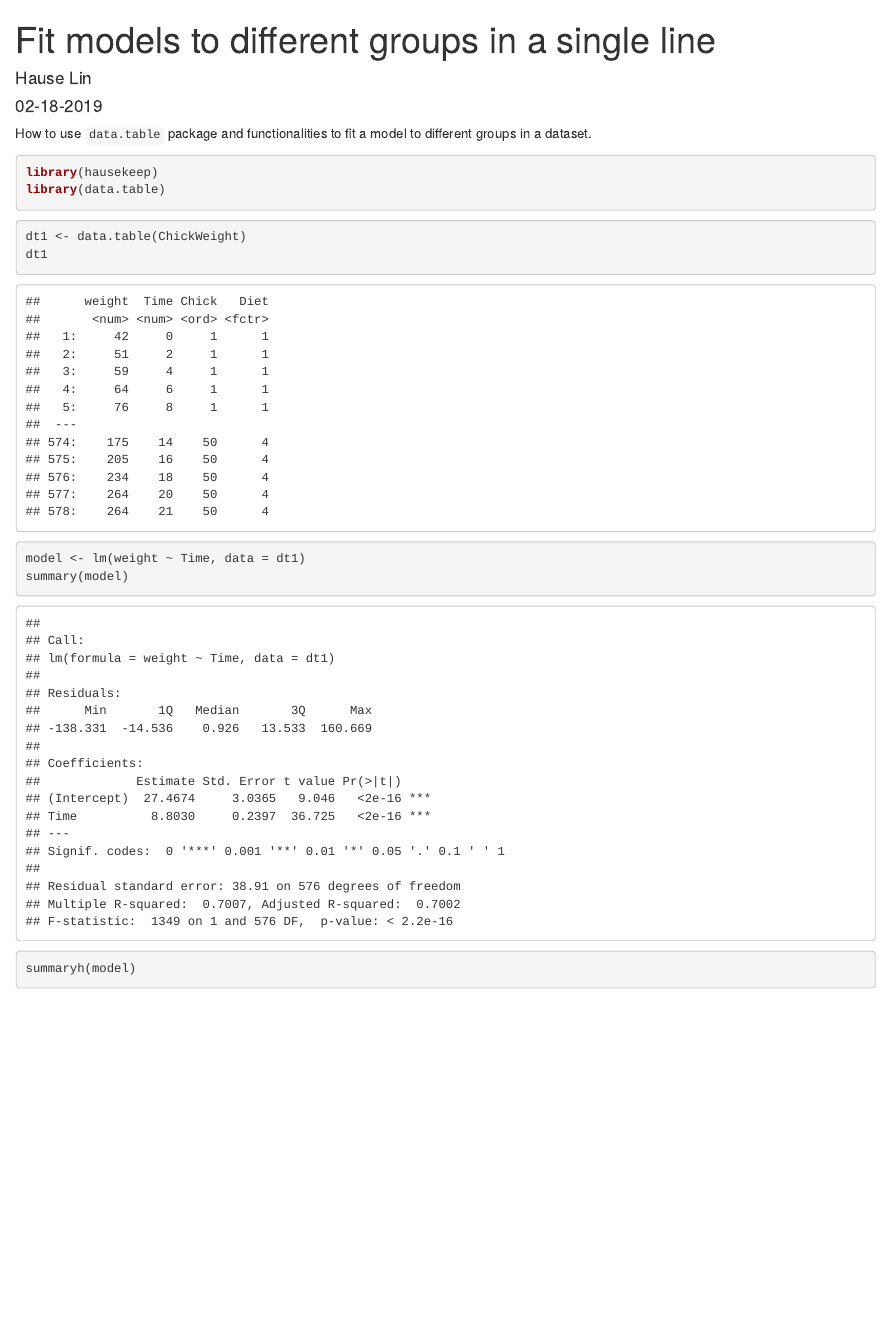
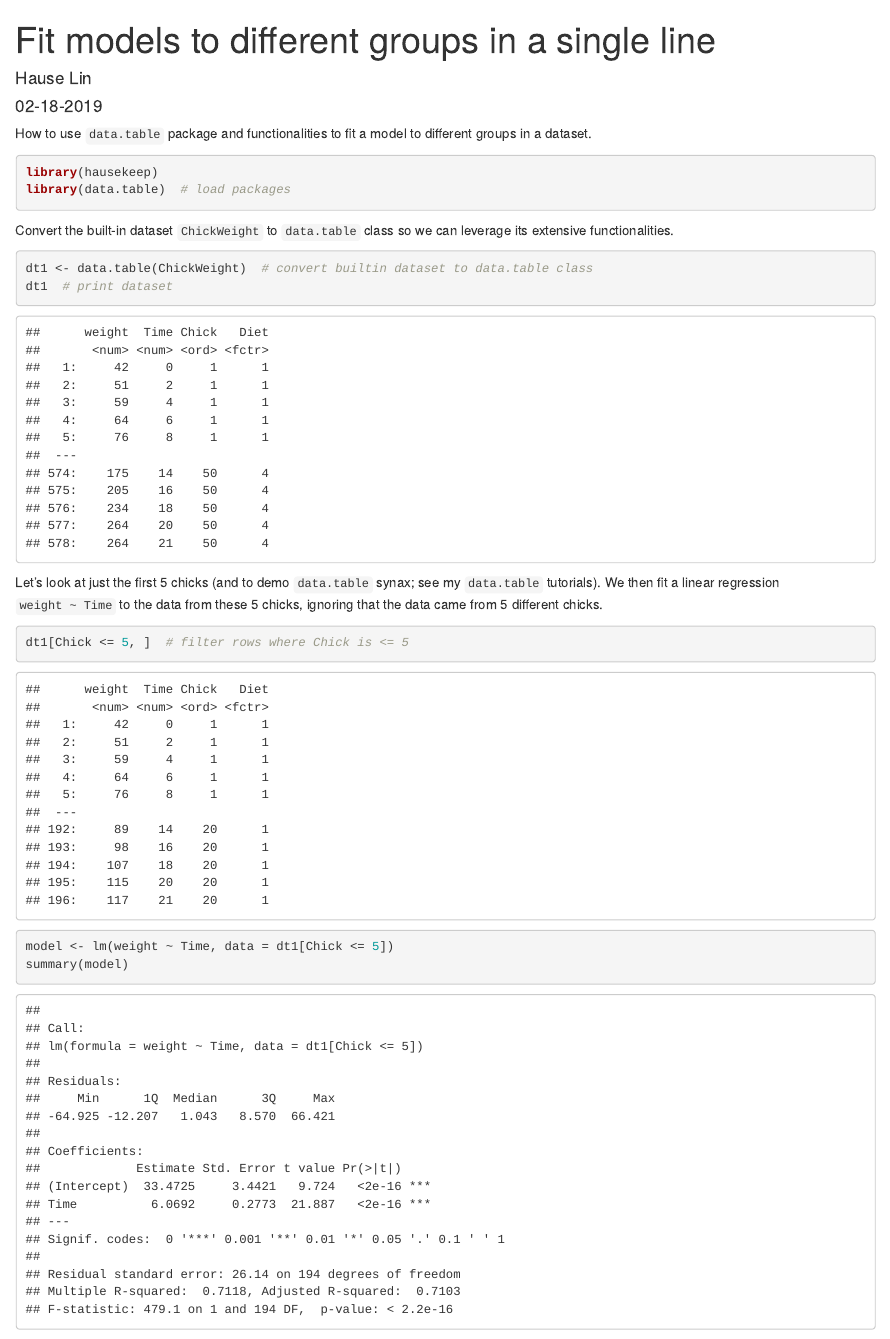
Before and after one commit to hauselin/rtutorialsite, an R Markdown document (_posts/2019-02-18-fit-models-to-every-group/fit-models-to-every-group.Rmd): the page in a window 1100 px wide, from its top. Rendered offline with R 4.5, knitr and Pandoc, with nearby package versions; drawn as R Markdown's standard HTML page in place of the format the file asks for; some code elsewhere in the file could not run offline.

Commit message:
update article

````diff
--- a/_posts/2019-02-18-fit-models-to-every-group/fit-models-to-every-group.Rmd
+++ b/_posts/2019-02-18-fit-models-to-every-group/fit-models-to-every-group.Rmd
@@ -23,12 +23,22 @@ knitr::opts_chunk$set(echo = TRUE,
 How to use `data.table` package and functionalities to fit a model to different groups in a dataset.
 
 ```{r}
-library(hausekeep); library(data.table)
+library(hausekeep); library(data.table) # load packages
 ```
 
+Convert the built-in dataset `ChickWeight` to `data.table` class so we can leverage its extensive functionalities.
+
 ```{r}
-dt1 <- data.table(ChickWeight)
-dt1
-model <- lm(weight ~ Time, data = dt1)
+dt1 <- data.table(ChickWeight) # convert builtin dataset to data.table class
+dt1 # print dataset
+```
+
+Let's look at just the first 5 chicks (and to demo `data.table` synax; see my `data.table` tutorials). We then fit a linear regression `weight ~ Time` to the data from these 5 chicks, ignoring that the data came from 5 different chicks.
+
+```{r}
+dt1[Chick <= 5, ] # filter rows where Chick is <= 5
+model <- lm(weight ~ Time, data = dt1[Chick <= 5])
 summary(model)
 ```
+
+<aside>
````
Also changed, not shown: _posts/2019-02-18-fit-models-to-every-group/fit-models-to-every-group.html, docs/posts/posts.json, _posts/2019-02-18-fit-models-to-every-group/fit-models-to-every-group.Rmd (12 more changed lines), 3 other files.
